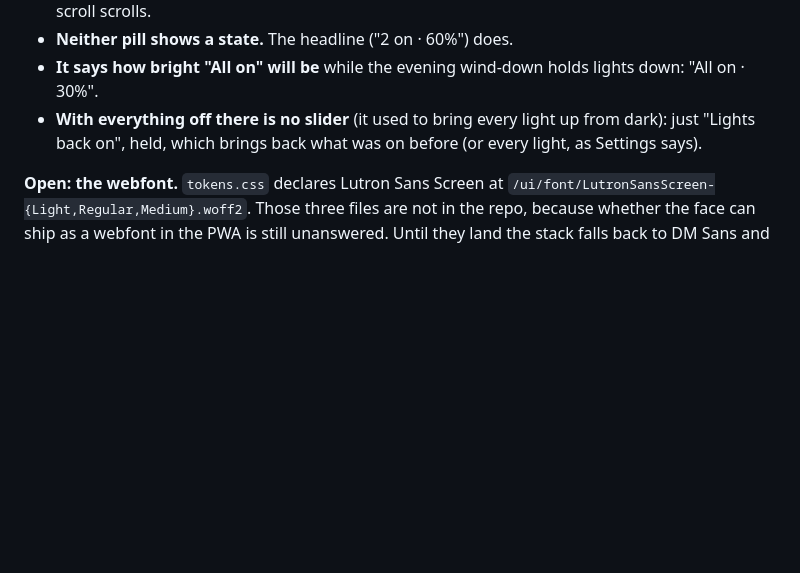
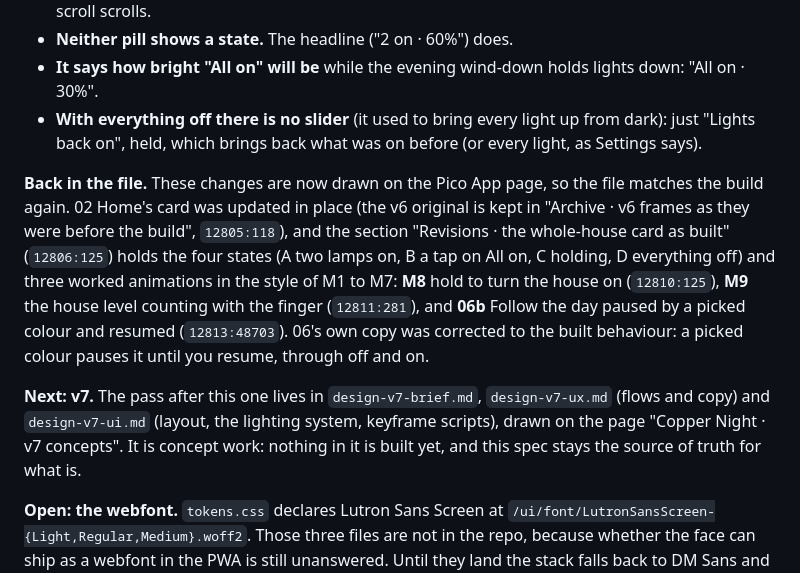
Before and after one commit to carnold713/caseta-hack, a Markdown page: docs/design-spec-v6.md, the part around the change. Rendered like a GitHub page; blank space fills up the shorter version.

Commit message:
Spec: note the as-built revisions now drawn in Figma, and point to v7
Co-Authored-By: Claude Opus 5.5 <noreply@anthropic.com>
Claude-Session: https://claude.ai/code/session_01R4hy5peziB7jgYhV7A6Zpd

```diff
--- a/docs/design-spec-v6.md
+++ b/docs/design-spec-v6.md
@@ -661,6 +661,23 @@ What changed, on purpose, against the file:
   from dark): just "Lights back on", held, which brings back what was on before
   (or every light, as Settings says).
 
+**Back in the file.** These changes are now drawn on the Pico App page, so the
+file matches the build again. 02 Home's card was updated in place (the v6
+original is kept in "Archive · v6 frames as they were before the build",
+`12805:118`), and the section "Revisions · the whole-house card as built"
+(`12806:125`) holds the four states (A two lamps on, B a tap on All on, C
+holding, D everything off) and three worked animations in the style of M1 to
+M7: **M8** hold to turn the house on (`12810:125`), **M9** the house level
+counting with the finger (`12811:281`), and **06b** Follow the day paused by a
+picked colour and resumed (`12813:48703`). 06's own copy was corrected to the
+built behaviour: a picked colour pauses it until you resume, through off and on.
+
+**Next: v7.** The pass after this one lives in `design-v7-brief.md`,
+`design-v7-ux.md` (flows and copy) and `design-v7-ui.md` (layout, the lighting
+system, keyframe scripts), drawn on the page "Copper Night · v7 concepts". It
+is concept work: nothing in it is built yet, and this spec stays the source of
+truth for what is.
+
 **Open: the webfont.** `tokens.css` declares Lutron Sans Screen at
 `/ui/font/LutronSansScreen-{Light,Regular,Medium}.woff2`. Those three files are
 not in the repo, because whether the face can ship as a webfont in the PWA is
```
